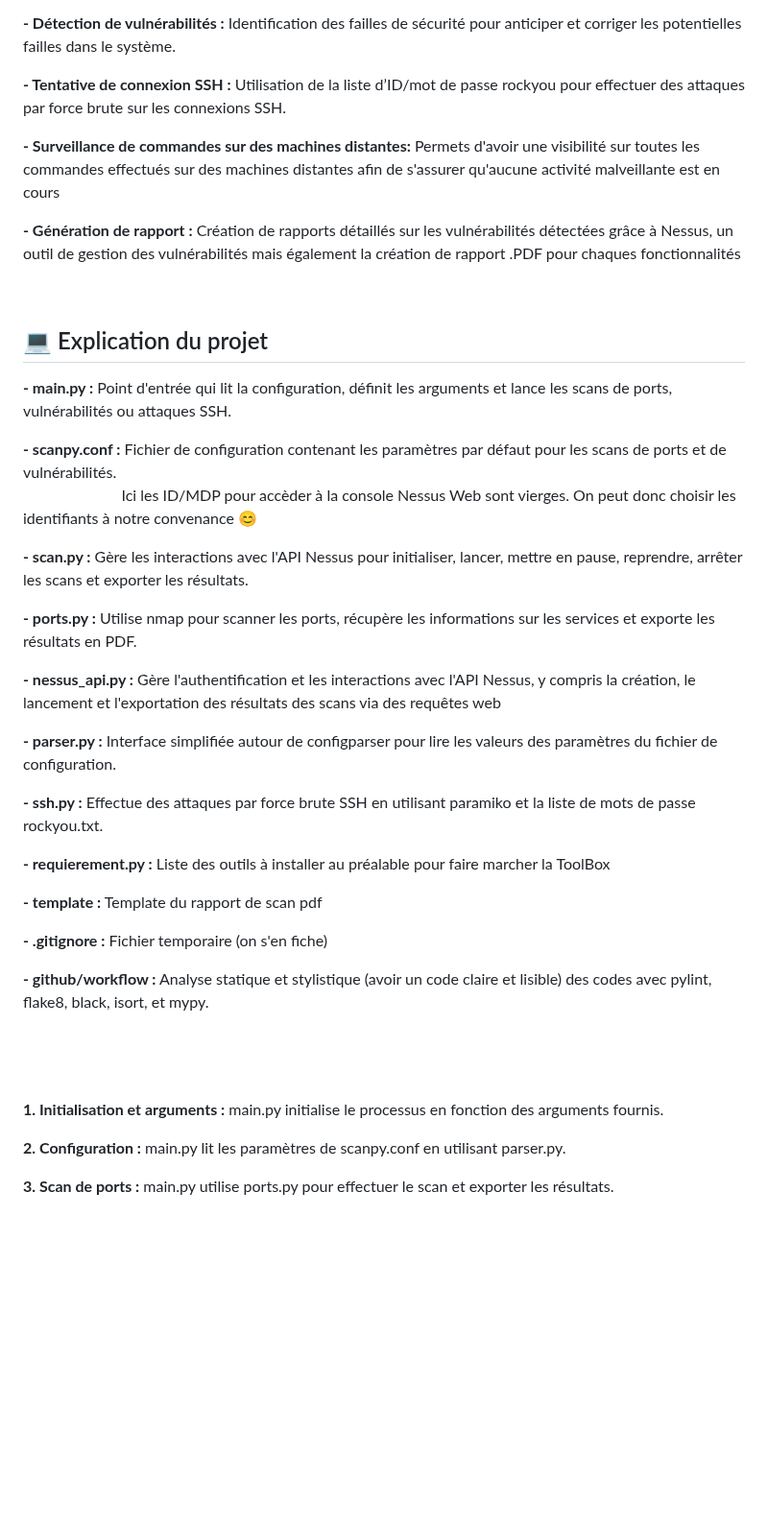
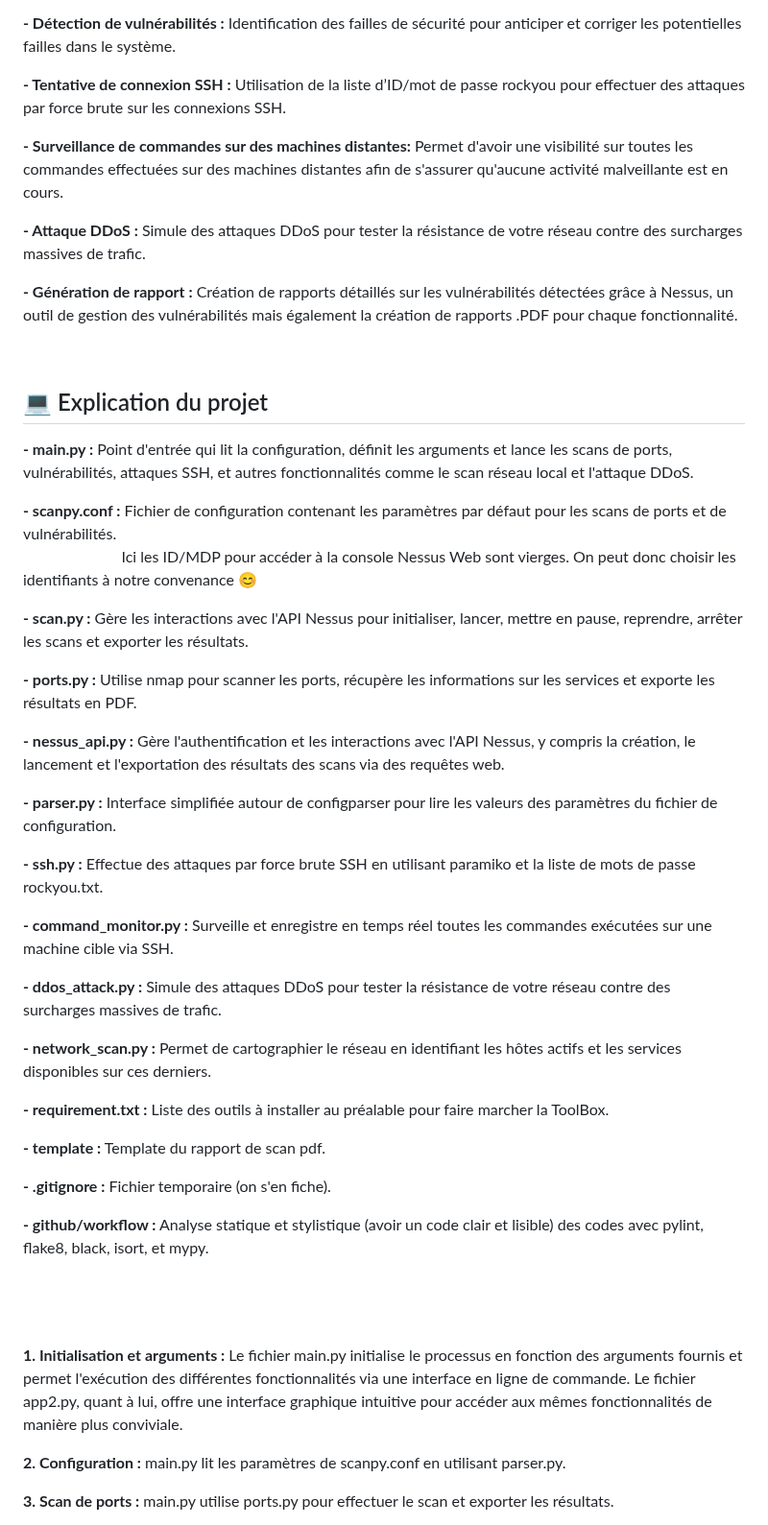
Before and after one commit to a2vWgn/ToolBox-Wagner-M1, a Markdown page: README.md, the part around one of its changes. Shown at 96% size. Drawn GitHub-style; blank space fills up the shorter version.

```diff
--- a/README.md
+++ b/README.md
@@ -15,43 +14,50 @@
 
 <B> - Tentative de connexion SSH :</B> Utilisation de la liste d’ID/mot de passe rockyou pour effectuer des attaques par force brute sur les connexions SSH.
 
-<B> - Surveillance de commandes sur des machines distantes:</B> Permets d'avoir une visibilité sur toutes les commandes effectués sur des machines distantes afin de s'assurer qu'aucune activité malveillante est en cours
+<B> - Surveillance de commandes sur des machines distantes:</B> Permet d'avoir une visibilité sur toutes les commandes effectuées sur des machines distantes afin de s'assurer qu'aucune activité malveillante est en cours.
 
-<B> - Génération de rapport :</B> Création de rapports détaillés sur les vulnérabilités détectées grâce à Nessus, un outil de gestion des vulnérabilités mais également la création de rapport .PDF pour chaques fonctionnalités
+<B> - Attaque DDoS :</B> Simule des attaques DDoS pour tester la résistance de votre réseau contre des surcharges massives de trafic.
+
+<B> - Génération de rapport :</B> Création de rapports détaillés sur les vulnérabilités détectées grâce à Nessus, un outil de gestion des vulnérabilités mais également la création de rapports .PDF pour chaque fonctionnalité.
 
 <br>
 
-
 ## 💻 Explication du projet
 
-<B> - main.py :</B> Point d'entrée qui lit la configuration, définit les arguments et lance les scans de ports, vulnérabilités ou attaques SSH.
+<B> - main.py :</B> Point d'entrée qui lit la configuration, définit les arguments et lance les scans de ports, vulnérabilités, attaques SSH, et autres fonctionnalités comme le scan réseau local et l'attaque DDoS.
 
 <b> - scanpy.conf :</b> Fichier de configuration contenant les paramètres par défaut pour les scans de ports et de vulnérabilités. <br>
-&nbsp;&nbsp;&nbsp;&nbsp;&nbsp;&nbsp;&nbsp;&nbsp;&nbsp;&nbsp;&nbsp;&nbsp;&nbsp;&nbsp;&nbsp;&nbsp;&nbsp;&nbsp;&nbsp;&nbsp;&nbsp;&nbsp;&nbsp;&nbsp;&nbsp;Ici les ID/MDP pour accèder à la console Nessus Web sont vierges. On peut donc choisir les identifiants à notre convenance 😊
+&nbsp;&nbsp;&nbsp;&nbsp;&nbsp;&nbsp;&nbsp;&nbsp;&nbsp;&nbsp;&nbsp;&nbsp;&nbsp;&nbsp;&nbsp;&nbsp;&nbsp;&nbsp;&nbsp;&nbsp;&nbsp;&nbsp;&nbsp;&nbsp;&nbsp;Ici les ID/MDP pour accéder à la console Nessus Web sont vierges. On peut donc choisir les identifiants à notre convenance 😊
 
 <B> - scan.py :</B> Gère les interactions avec l'API Nessus pour initialiser, lancer, mettre en pause, reprendre, arrêter les scans et exporter les résultats.
 
 <B> - ports.py :</B> Utilise nmap pour scanner les ports, récupère les informations sur les services et exporte les résultats en PDF.
 
-<B> - nessus_api.py :</B>  Gère l'authentification et les interactions avec l'API Nessus, y compris la création, le lancement et l'exportation des résultats des scans via des requêtes web
+<B> - nessus_api.py :</B>  Gère l'authentification et les interactions avec l'API Nessus, y compris la création, le lancement et l'exportation des résultats des scans via des requêtes web.
 
 <B> - parser.py :</B> Interface simplifiée autour de configparser pour lire les valeurs des paramètres du fichier de configuration.
 
 <B> - ssh.py :</B> Effectue des attaques par force brute SSH en utilisant paramiko et la liste de mots de passe rockyou.txt.
 
-<B> - requierement.py :</B> Liste des outils à installer au préalable pour faire marcher la ToolBox
+<B> - command_monitor.py :</B> Surveille et enregistre en temps réel toutes les commandes exécutées sur une machine cible via SSH.
 
-<B> - template :</B> Template du rapport de scan pdf
+<B> - ddos_attack.py :</B> Simule des attaques DDoS pour tester la résistance de votre réseau contre des surcharges massives de trafic.
 
-<B> - .gitignore :</B> Fichier temporaire (on s'en fiche)
+<B> - network_scan.py :</B> Permet de cartographier le réseau en identifiant les hôtes actifs et les services disponibles sur ces derniers.
 
-<B> - github/workflow :</B> Analyse statique et stylistique (avoir un code claire et lisible) des codes avec pylint, flake8, black, isort, et mypy.
+<B> - requirement.txt :</B> Liste des outils à installer au préalable pour faire marcher la ToolBox.
+
+<B> - template :</B> Template du rapport de scan pdf.
+
+<B> - .gitignore :</B> Fichier temporaire (on s'en fiche).
+
+<B> - github/workflow :</B> Analyse statique et stylistique (avoir un code clair et lisible) des codes avec pylint, flake8, black, isort, et mypy.
 
 <br>
 <br>
 <br>
 
-<B>1. Initialisation et arguments :</B> main.py initialise le processus en fonction des arguments fournis.
+<B>1. Initialisation et arguments :</B> Le fichier main.py initialise le processus en fonction des arguments fournis et permet l'exécution des différentes fonctionnalités via une interface en ligne de commande. Le fichier app2.py, quant à lui, offre une interface graphique intuitive pour accéder aux mêmes fonctionnalités de manière plus conviviale.
 
 <B>2. Configuration :</B> main.py lit les paramètres de scanpy.conf en utilisant parser.py.
 
```
Also changed, not shown: other parts of README.md (+22 -24 lines).
